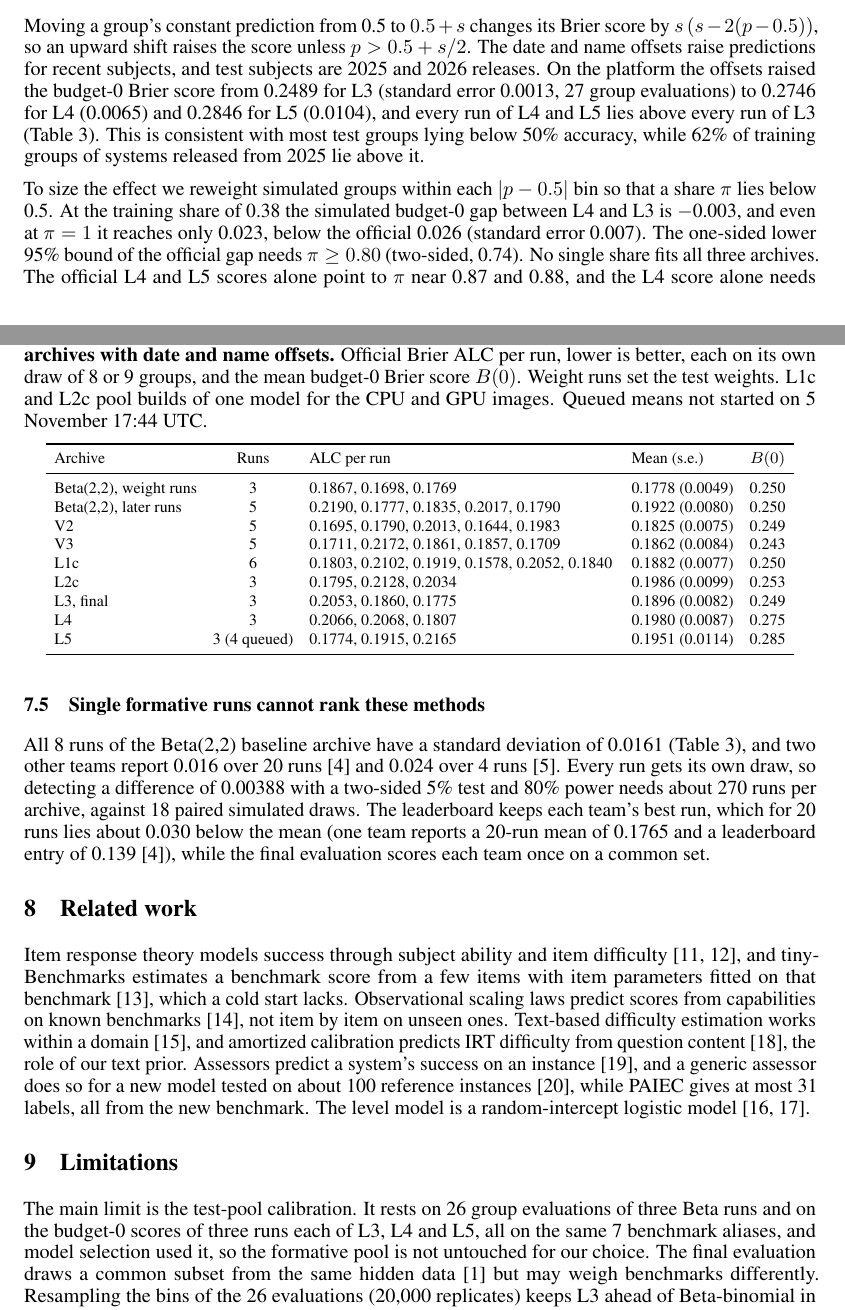
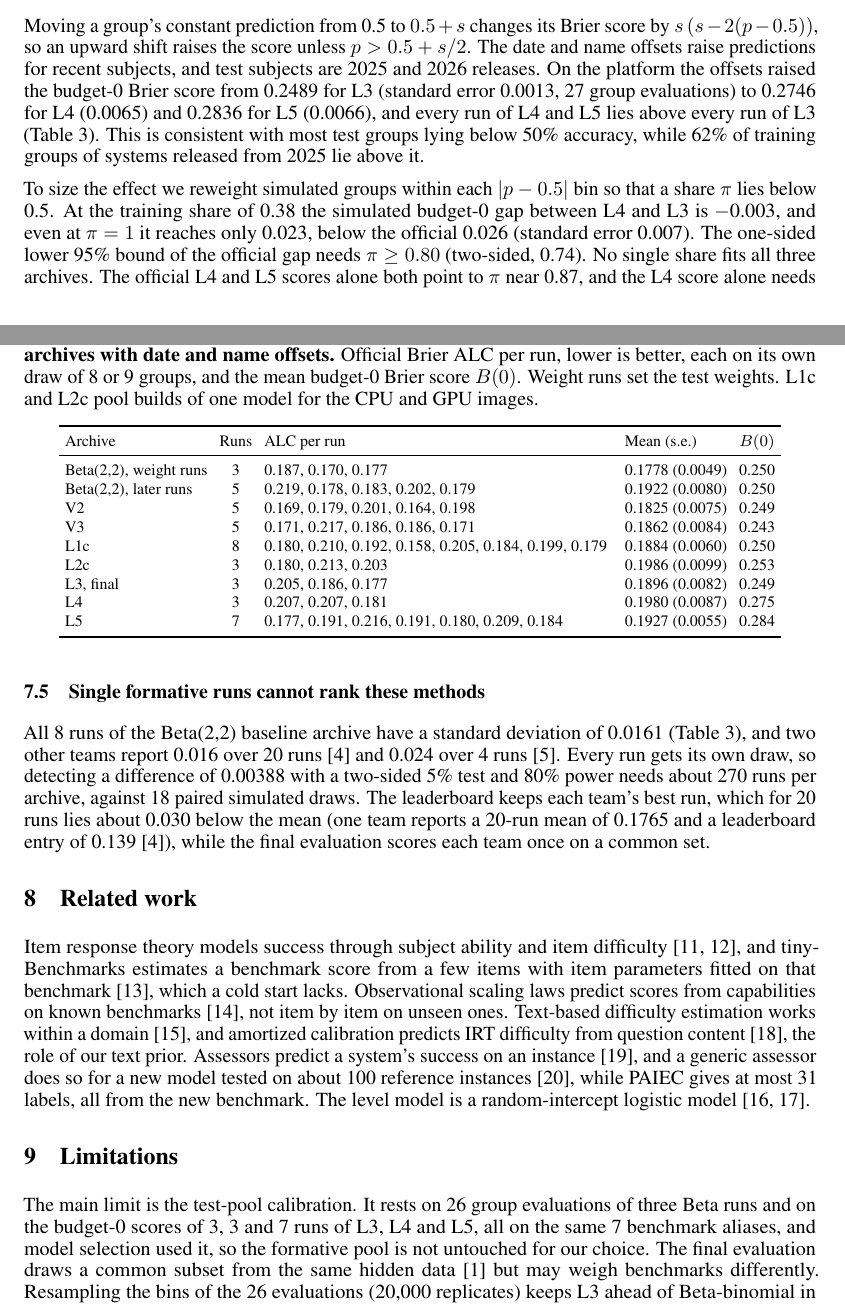
Before and after one commit to 123yaroslav/paiec2026, a LaTeX paper (reports/paiec_v5_report/main.tex, which reads reports/paiec_v5_report/numbers.tex): two parts of pages 6 and 8 of 14, joined at a grey line, cut so that both start at the same text. Compiled offline with pdfLaTeX.

Commit message:
Report: add the four remaining L5 runs and two L1c runs; all seven L5 runs score worse than every L3 run before any label

```diff
--- a/reports/paiec_v5_report/main.tex
+++ b/reports/paiec_v5_report/main.tex
@@ -307,7 +307,7 @@ This is consistent with most test groups lying below 50\% accuracy, while \SideT
 
 To size the effect we reweight simulated groups within each $|p-0.5|$ bin so that a share $\pi$ lies below 0.5.
 At the training share of \SideTrainShare\ the simulated budget-0 gap between L4 and L3 is \SideGapLfourSimTrain, and even at $\pi=1$ it reaches only \SideGapLfourSimMax, below the official \SideGapLfour\ (standard error \SideGapLfourSe). The one-sided lower 95\% bound of the official gap needs $\pi\ge\SidePiLow$ (two-sided, \SidePiLowTwo).
-No single share fits all three archives. The official L4 and L5 scores alone point to $\pi$ near \SidePiFromLfour\ and \SidePiFromLfive, and the L4 score alone needs $\pi\ge\SidePiFromLfourLow$, but the simulated L3 rises to \SideLthreeSimAtLow\ at $\pi=\SidePiLow$ against its official \SideBzeroLthree, which alone points to \SidePiFromLthree. The gap between L4 and L3 removes the part they share, the text prior, so we use it.
+No single share fits all three archives. The official L4 and L5 scores alone \SidePiFromPhrase, and the L4 score alone needs $\pi\ge\SidePiFromLfourLow$, but the simulated L3 rises to \SideLthreeSimAtLow\ at $\pi=\SidePiLow$ against its official \SideBzeroLthree, which alone points to \SidePiFromLthree. The gap between L4 and L3 removes the part they share, the text prior, so we use it.
 L5 beats L3 only for $\pi<\SideBreakeven$ (Figure~\ref{fig:testpool}b). L3 is better by \SideFiveThreeLowAbs\ at $\pi=\SidePiLow$ and by \SideFiveThreeOneAbs\ at $\pi=1$ (standard errors about 0.0001), and the tuned L6, with larger offsets, falls behind \BB\ for $\pi>\SideLsixCross$.
 The difference of L3 from Beta(1,1) stays between \SideThreeLo\ and \SideThreeHi\ over the whole range, and its official budget-0 score is below 0.25. On all subjects L5 and L3 differ by at most \SideAllLoAbs, because older subjects get small offsets.
 Official mean ALC cannot decide it. L3 averages \OffLthreeMean, L4 \OffLfourMean\ and L5 \OffLfiveMean, but L3 is also behind Beta(2,2) at \OffBetaAllMean\ and V2 at \OffVtwoMean, all within the run-to-run standard deviation of \OffBetaAllSd.
@@ -321,11 +321,11 @@ The leaderboard keeps each team's best run, which for 20 runs lies about \BestOf
 
 \begin{table}[t]
 \centering
-\caption{\textbf{Formative scores are single draws or small samples, but budget-0 scores separate the archives with date and name offsets.} Official Brier ALC per run, lower is better, each on its own draw of 8 or 9 groups, and the mean budget-0 Brier score $B(0)$. Weight runs set the test weights. L1c and L2c pool builds of one model for the CPU and GPU images. Queued means not started on \UnscoredAsOf.}
+\caption{\textbf{Formative scores are single draws or small samples, but budget-0 scores separate the archives with date and name offsets.} Official Brier ALC per run, lower is better, each on its own draw of 8 or 9 groups, and the mean budget-0 Brier score $B(0)$. Weight runs set the test weights. L1c and L2c pool builds of one model for the CPU and GPU images.}
 \label{tab:formative}
 \footnotesize
-\setlength{\tabcolsep}{4pt}
-\begin{tabular}{lcp{5.4cm}lc}
+\setlength{\tabcolsep}{3pt}
+\begin{tabular}{lcp{6.15cm}lc}
 \toprule
 Archive & Runs & ALC per run & Mean (s.e.) & $B(0)$ \\
 \midrule
--- a/reports/paiec_v5_report/numbers.tex
+++ b/reports/paiec_v5_report/numbers.tex
@@ -143,3 +143,4 @@
 \newcommand{\OffBetaAllSd}{0.0161}
 \newcommand{\OffBetaLaterRuns}{0.2190, 0.1777, 0.1835, 0.2017, 0.1790}
 \newcommand{\OffBetaLaterMean}{0.1922}
+\newcommand{\TabBetaLaterRow}{Beta(2,2), later runs & 5 & 0.219, 0.178, 0.183, 0.202, 0.179 & 0.1922 (0.0080) & 0.250 \\}
@@ -148,50 +148,49 @@
 \newcommand{\OffBetaMean}{0.1778}
 \newcommand{\OffBetaSd}{0.0085}
 \newcommand{\OffBetaSe}{0.0049}
-\newcommand{\OffBetaRuns}{0.1867, 0.1698, 0.1769}
+\newcommand{\OffBetaRuns}{0.187, 0.170, 0.177}
 \newcommand{\OffBetaRange}{0.0169}
 \newcommand{\OffVtwo}{0.1695}
-\newcommand{\UnscoredAsOf}{5 November 17:44 UTC}
+\newcommand{\UnscoredAsOf}{6 November 13:35 UTC}
 \newcommand{\TabVtwoRuns}{5}
-\newcommand{\TabVtwoAlc}{0.1695, 0.1790, 0.2013, 0.1644, 0.1983}
+\newcommand{\TabVtwoAlc}{0.169, 0.179, 0.201, 0.164, 0.198}
 \newcommand{\TabVtwoMean}{0.1825 (0.0075)}
 \newcommand{\TabVtwoBzero}{0.249}
 \newcommand{\OffVtwoN}{5}
 \newcommand{\OffVtwoMean}{0.1825}
 \newcommand{\OffVtwoBzeroMean}{0.2488}
 \newcommand{\TabVthreeRuns}{5}
-\newcommand{\TabVthreeAlc}{0.1711, 0.2172, 0.1861, 0.1857, 0.1709}
+\newcommand{\TabVthreeAlc}{0.171, 0.217, 0.186, 0.186, 0.171}
 \newcommand{\TabVthreeMean}{0.1862 (0.0084)}
 \newcommand{\TabVthreeBzero}{0.243}
 \newcommand{\OffVthreeN}{5}
 \newcommand{\OffVthreeMean}{0.1862}
 \newcommand{\OffVthreeBzeroMean}{0.2426}
-\newcommand{\TabLonecRuns}{6}
-\newcommand{\TabLonecAlc}{0.1803, 0.2102, 0.1919, 0.1578, 0.2052, 0.1840}
-\newcommand{\TabLonecMean}{0.1882 (0.0077)}
+\newcommand{\TabLonecRuns}{8}
+\newcommand{\TabLonecAlc}{0.180, 0.210, 0.192, 0.158, 0.205, 0.184, 0.199, 0.179}
+\newcommand{\TabLonecMean}{0.1884 (0.0060)}
 \newcommand{\TabLonecBzero}{0.250}
-\newcommand{\OffLonecN}{6}
-\newcommand{\OffLonecMean}{0.1882}
+\newcommand{\OffLonecN}{8}
+\newcommand{\OffLonecMean}{0.1884}
 \newcommand{\OffLonecBzeroMean}{0.2500}
 \newcommand{\TabLtwoRuns}{3}
-\newcommand{\TabLtwoAlc}{0.1795, 0.2128, 0.2034}
+\newcommand{\TabLtwoAlc}{0.180, 0.213, 0.203}
 \newcommand{\TabLtwoMean}{0.1986 (0.0099)}
 \newcommand{\TabLtwoBzero}{0.253}
 \newcommand{\OffLtwoN}{3}
 \newcommand{\OffLtwoMean}{0.1986}
 \newcommand{\OffLtwoBzeroMean}{0.2534}
 \newcommand{\TabLthreeRuns}{3}
-\newcommand{\TabLthreeAlc}{0.2053, 0.1860, 0.1775}
+\newcommand{\TabLthreeAlc}{0.205, 0.186, 0.177}
 \newcommand{\TabLthreeMean}{0.1896 (0.0082)}
 \newcommand{\TabLthreeBzero}{0.249}
 \newcommand{\OffLthreeN}{3}
 \newcommand{\OffLthreeMean}{0.1896}
 \newcommand{\OffLthreeBzeroMean}{0.2489}
 \newcommand{\TabLfourRuns}{3}
-\newcommand{\TabLfourAlc}{0.2066, 0.2068, 0.1807}
+\newcommand{\TabLfourAlc}{0.207, 0.207, 0.181}
 \newcommand{\TabLfourMean}{0.1980 (0.0087)}
 \newcommand{\TabLfourBzero}{0.275}
 \newcommand{\OffLfourN}{3}
 \newcommand{\OffLfourMean}{0.1980}
 \newcommand{\OffLfourBzeroMean}{0.2745}
-\newcommand{\TabLfiveRuns}{3 (4 queued)}
@@ -201,6 +197,10 @@
-\newcommand{\OffLfiveN}{3}
-\newcommand{\OffLfiveMean}{0.1951}
-\newcommand{\OffLfiveBzeroMean}{0.2846}
+\newcommand{\TabLfiveRuns}{7}
+\newcommand{\TabLfiveAlc}{0.177, 0.191, 0.216, 0.191, 0.180, 0.209, 0.184}
+\newcommand{\TabLfiveMean}{0.1927 (0.0055)}
+\newcommand{\TabLfiveBzero}{0.284}
+\newcommand{\OffLfiveN}{7}
+\newcommand{\OffLfiveMean}{0.1927}
+\newcommand{\OffLfiveBzeroMean}{0.2836}
 \newcommand{\OffVtwoBzero}{0.2536}
 \newcommand{\OffVthree}{0.1711}
 \newcommand{\OffVthreeBzero}{0.2401}
@@ -267,9 +267,15 @@
 1033031 & L5 & 9 & 7 & 0.1774 & 0.2870 & 0.1473 \\
 1033033 & L5 & 9 & 7 & 0.1915 & 0.2878 & 0.1550 \\
 1033034 & L5 & 9 & 7 & 0.2165 & 0.2790 & 0.1771 \\
+1034238 & L5 & 8 & 7 & 0.1909 & 0.2911 & 0.1261 \\
 1034630 & Beta(2,2) baseline & 9 & 7 & 0.2190 & 0.2500 & 0.1824 \\
 1034631 & Beta(2,2) baseline & 9 & 7 & 0.1777 & 0.2500 & 0.1404 \\
+1034632 & L5 & 8 & 7 & 0.1802 & 0.2793 & 0.1525 \\
+1034633 & L5 & 9 & 7 & 0.2085 & 0.2791 & 0.1901 \\
+1034634 & L5 & 8 & 7 & 0.1837 & 0.2821 & 0.1613 \\
 1034661 & Beta(2,2) baseline & 9 & 7 & 0.1835 & 0.2500 & 0.1429 \\
+1034668 & L1c & 9 & 7 & 0.1985 & 0.2500 & 0.1683 \\
+1034689 & L1c & 9 & 7 & 0.1789 & 0.2500 & 0.1352 \\
 1034696 & Beta(2,2) baseline & 9 & 7 & 0.2017 & 0.2500 & 0.1735 \\
 1034704 & Beta(2,2) baseline & 8 & 7 & 0.1790 & 0.2500 & 0.1426 \\}
 \newcommand{\TpGroups}{26}
@@ -1439,8 +1445,8 @@
 \newcommand{\SideBzeroBetaGroups}{70}
 \newcommand{\SideBzeroLonec}{0.2500}
 \newcommand{\SideBzeroLonecSe}{0.0000}
-\newcommand{\SideBzeroLonecRuns}{6}
-\newcommand{\SideBzeroLonecGroups}{51}
+\newcommand{\SideBzeroLonecRuns}{8}
+\newcommand{\SideBzeroLonecGroups}{69}
 \newcommand{\SideBzeroLtwo}{0.2534}
 \newcommand{\SideBzeroLtwoSe}{0.0022}
 \newcommand{\SideBzeroLtwoRuns}{3}
@@ -1453,10 +1459,10 @@
 \newcommand{\SideBzeroLfourSe}{0.0065}
 \newcommand{\SideBzeroLfourRuns}{3}
 \newcommand{\SideBzeroLfourGroups}{26}
-\newcommand{\SideBzeroLfive}{0.2846}
-\newcommand{\SideBzeroLfiveSe}{0.0104}
-\newcommand{\SideBzeroLfiveRuns}{3}
-\newcommand{\SideBzeroLfiveGroups}{27}
+\newcommand{\SideBzeroLfive}{0.2836}
+\newcommand{\SideBzeroLfiveSe}{0.0066}
+\newcommand{\SideBzeroLfiveRuns}{7}
+\newcommand{\SideBzeroLfiveGroups}{60}
 \newcommand{\SideBzeroVtwo}{0.2489}
 \newcommand{\SideBzeroVtwoSe}{0.0068}
 \newcommand{\SideBzeroVtwoRuns}{5}
@@ -1471,12 +1477,12 @@
 \newcommand{\SideGapLfourSimTrain}{$-$0.003}
 \newcommand{\SideGapLfourSimTrainAbs}{0.003}
 \newcommand{\SideGapLfourAlcAbs}{0.0026}
-\newcommand{\SideGapLfive}{0.036}
-\newcommand{\SideGapLfiveSe}{0.011}
+\newcommand{\SideGapLfive}{0.035}
+\newcommand{\SideGapLfiveSe}{0.007}
 \newcommand{\SideGapLfiveSimMax}{0.035}
 \newcommand{\SideGapLfiveSimTrain}{$-$0.004}
 \newcommand{\SideGapLfiveSimTrainAbs}{0.004}
-\newcommand{\SideGapLfiveAlcAbs}{0.0036}
+\newcommand{\SideGapLfiveAlcAbs}{0.0035}
 \newcommand{\SidePiLow}{0.80}
 \newcommand{\SidePiLowPct}{80}
 \newcommand{\SideRunsAbove}{every run of L4 and L5 lies above every run of L3}
@@ -1501,8 +1507,9 @@
 \newcommand{\SideThreeRelHighHi}{3.1}
 \newcommand{\SidePiFromLthree}{0.54}
 \newcommand{\SidePiFromLfour}{0.87}
-\newcommand{\SidePiFromLfive}{0.88}
+\newcommand{\SidePiFromLfive}{0.87}
 \newcommand{\SidePiFromLfourLow}{0.70}
+\newcommand{\SidePiFromPhrase}{both point to $\pi$ near 0.87}
 \newcommand{\SidePiLowTwo}{0.74}
 \newcommand{\SideLthreeSimAtLow}{0.2554}
 \newcommand{\SideLsixCross}{0.78}
@@ -1510,7 +1517,7 @@
 \newcommand{\SideThreeAtLow}{0.0054}
 \newcommand{\SidePlotSe}{0.0005}
 \newcommand{\SideTrainAbovePct}{62}
-\newcommand{\SideRunsPhrase}{three runs each of L3, L4 and L5}
+\newcommand{\SideRunsPhrase}{3, 3 and 7 runs of L3, L4 and L5}
 \newcommand{\SideKernelLo}{$-$0.0008}
 \newcommand{\SideKernelLoAbs}{0.0008}
 \newcommand{\SideKernelHi}{$+$0.0021}
```
Also changed, not shown: reports/paiec_v5_report/fig_budget.pdf, reports/paiec_v5_report/fig_testpool.pdf, reports/paiec_v5_report/main.pdf, reports/paiec_v5_report/numbers.tex (16 more changed lines), 4 other files.
